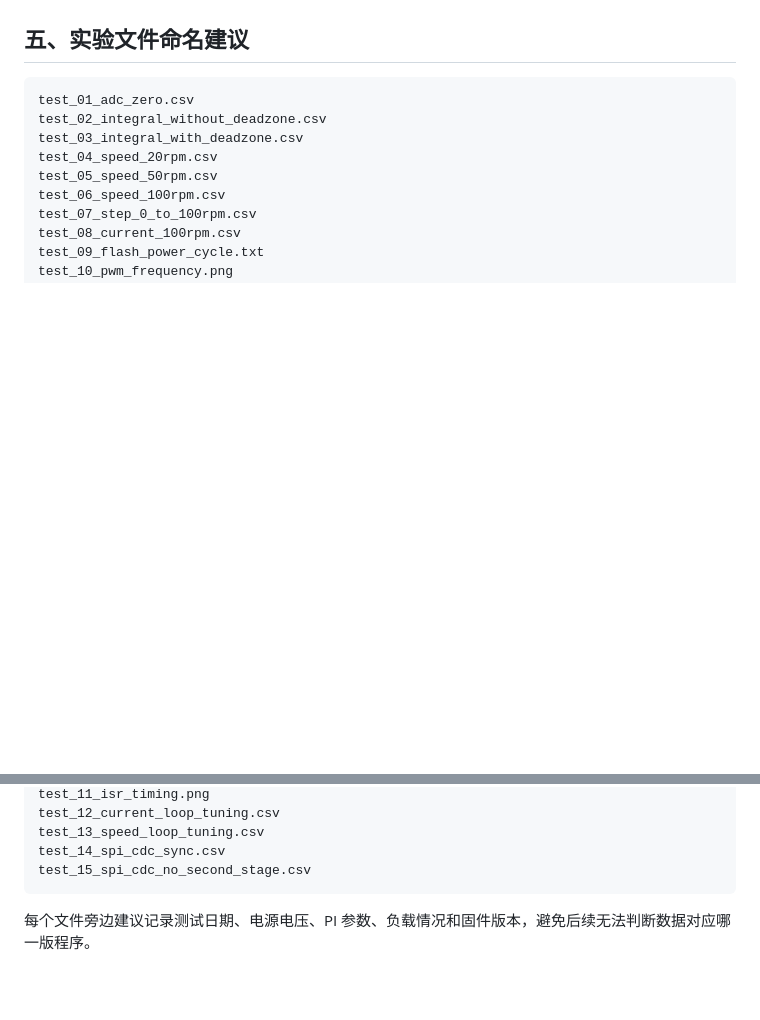
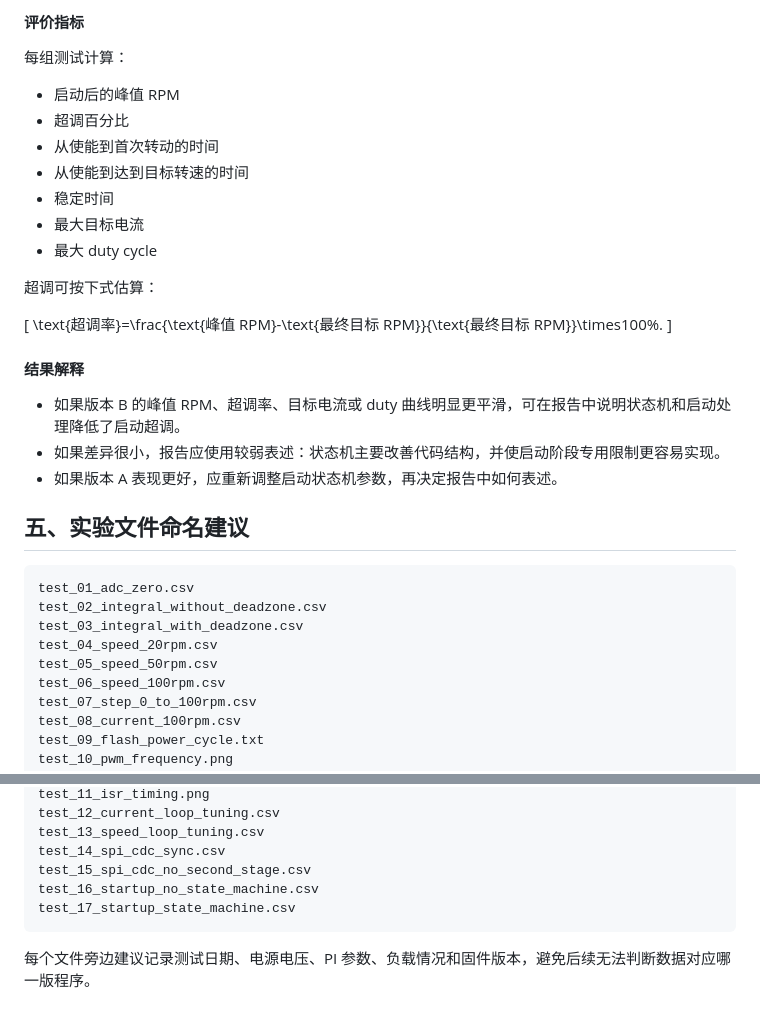
Before and after one commit to SnowRainyl/project, a Markdown page: KELI_MOTOR/report/需要实测的内容与测试方法.md, 2 parts joined by grey strips. Drawn GitHub-style; blank space fills up the shorter version.

Commit message:
docs: merge startup A/B test plan into test checklist

````diff
--- a/KELI_MOTOR/report/需要实测的内容与测试方法.md
+++ b/KELI_MOTOR/report/需要实测的内容与测试方法.md
@@ -395,3 +463,27 @@ STM32 不运行电机控制，改为循环发送容易识别的固定序列：
+#### 评价指标
+
+每组测试计算：
+
+- 启动后的峰值 RPM
+- 超调百分比
+- 从使能到首次转动的时间
+- 从使能到达到目标转速的时间
+- 稳定时间
+- 最大目标电流
+- 最大 duty cycle
+
+超调可按下式估算：
+
+\[
+\text{超调率}=\frac{\text{峰值 RPM}-\text{最终目标 RPM}}{\text{最终目标 RPM}}\times100\%.
+\]
+
+#### 结果解释
+
+- 如果版本 B 的峰值 RPM、超调率、目标电流或 duty 曲线明显更平滑，可在报告中说明状态机和启动处理降低了启动超调。
+- 如果差异很小，报告应使用较弱表述：状态机主要改善代码结构，并使启动阶段专用限制更容易实现。
+- 如果版本 A 表现更好，应重新调整启动状态机参数，再决定报告中如何表述。
+
 ## 五、实验文件命名建议
 
 ```text
@@ -410,6 +502,8 @@ test_12_current_loop_tuning.csv
 test_13_speed_loop_tuning.csv
 test_14_spi_cdc_sync.csv
 test_15_spi_cdc_no_second_stage.csv
+test_16_startup_no_state_machine.csv
+test_17_startup_state_machine.csv
 ```
 
 每个文件旁边建议记录测试日期、电源电压、PI 参数、负载情况和固件版本，避免后续无法判断数据对应哪一版程序。
````
Also changed, not shown: other parts of KELI_MOTOR/report/需要实测的内容与测试方法.md (+68 -0 lines), 1 other file.
